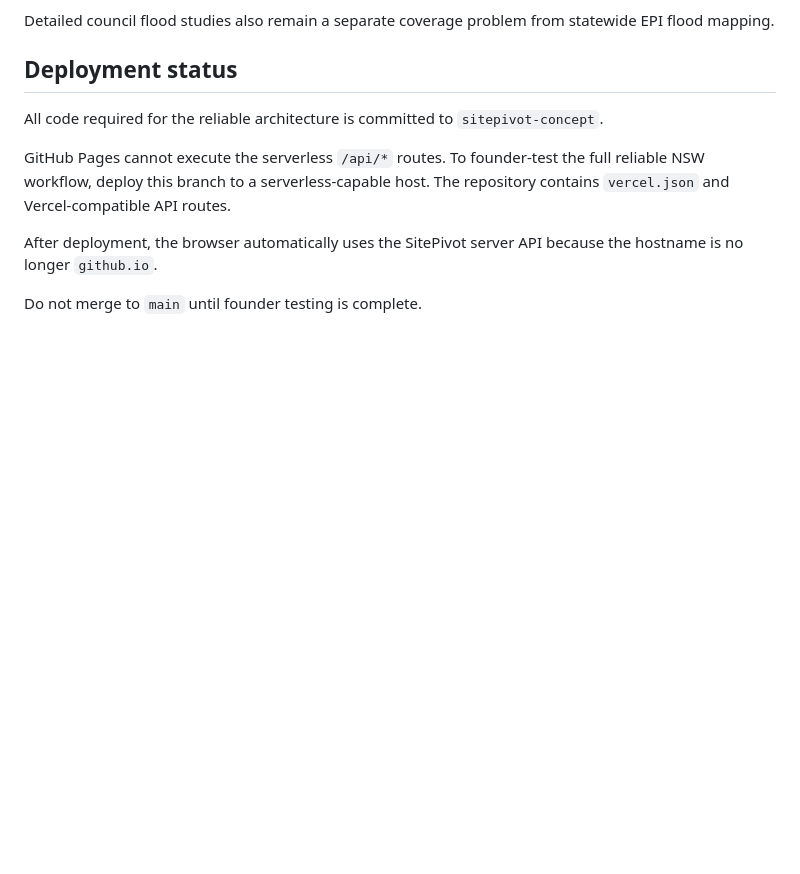
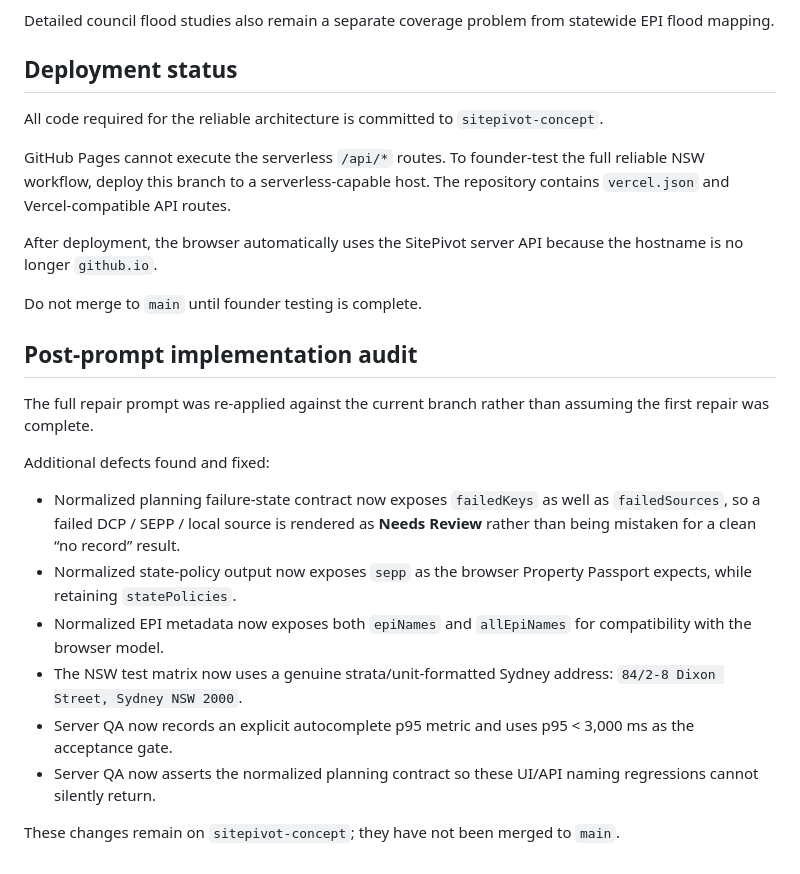
Before and after one commit to BoggedCake/ProjectIQ, a Markdown page: LIVE_DATA_REPAIR.md, the part around the change. Drawn GitHub-style; blank space fills up the shorter version.

Commit message:
docs: record post-prompt SitePivot repair audit

```diff
--- a/LIVE_DATA_REPAIR.md
+++ b/LIVE_DATA_REPAIR.md
@@ -72,3 +72,19 @@ GitHub Pages cannot execute the serverless `/api/*` routes. To founder-test the
 After deployment, the browser automatically uses the SitePivot server API because the hostname is no longer `github.io`.
 
 Do not merge to `main` until founder testing is complete.
+
+
+## Post-prompt implementation audit
+
+The full repair prompt was re-applied against the current branch rather than assuming the first repair was complete.
+
+Additional defects found and fixed:
+
+- Normalized planning failure-state contract now exposes `failedKeys` as well as `failedSources`, so a failed DCP / SEPP / local source is rendered as **Needs Review** rather than being mistaken for a clean “no record” result.
+- Normalized state-policy output now exposes `sepp` as the browser Property Passport expects, while retaining `statePolicies`.
+- Normalized EPI metadata now exposes both `epiNames` and `allEpiNames` for compatibility with the browser model.
+- The NSW test matrix now uses a genuine strata/unit-formatted Sydney address: `84/2-8 Dixon Street, Sydney NSW 2000`.
+- Server QA now records an explicit autocomplete p95 metric and uses p95 < 3,000 ms as the acceptance gate.
+- Server QA now asserts the normalized planning contract so these UI/API naming regressions cannot silently return.
+
+These changes remain on `sitepivot-concept`; they have not been merged to `main`.
```
